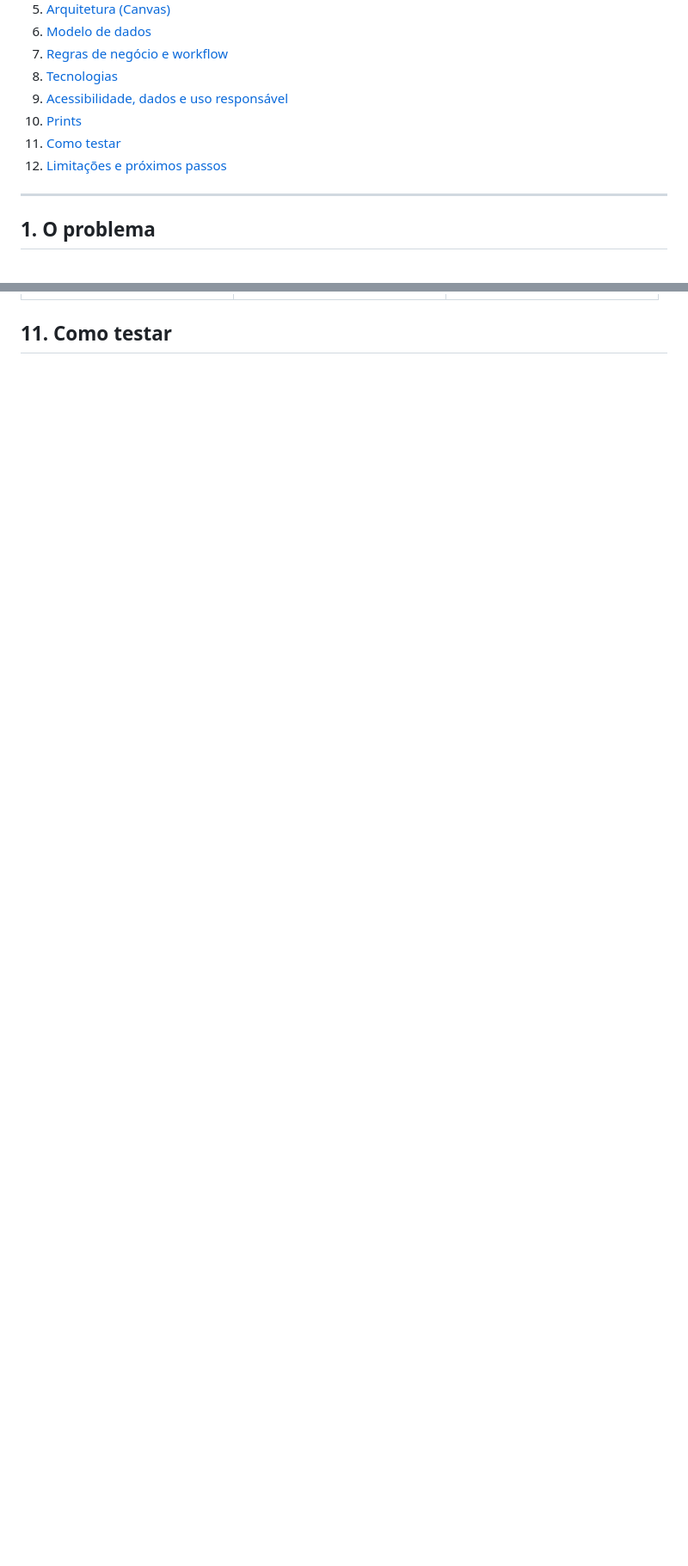
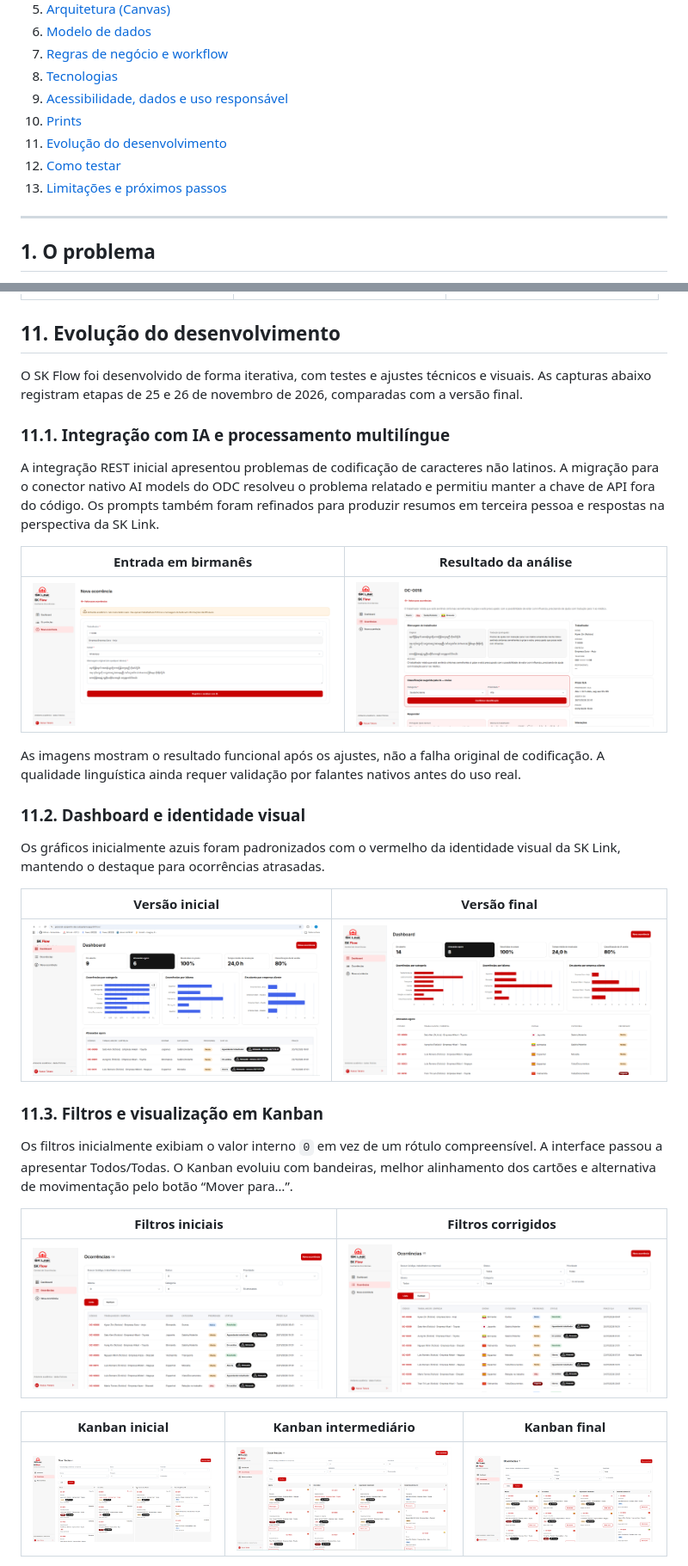
Before and after one commit to takarakazue/SK-Flow, a Markdown page: README.md, 2 parts joined by grey strips. Shown at 86% size. GitHub-like rendering; pictures changed too: docs/evolucao/dashboard-inicial.png (added), docs/evolucao/filtros-iniciais.png (added), docs/evolucao/kanban-inicial.png (added); blank space fills up the shorter version.

Commit message:
Inserindo evidencias da evolucao

```diff
--- a/README.md
+++ b/README.md
@@ -26,8 +26,9 @@
 8. [Tecnologias](#8-tecnologias)
 9. [Acessibilidade, dados e uso responsável](#9-acessibilidade-dados-e-uso-responsável)
 10. [Prints](#10-prints)
-11. [Como testar](#11-como-testar)
-12. [Limitações e próximos passos](#12-limitações-e-próximos-passos)
+11. [Evolução do desenvolvimento](#11-evolução-do-desenvolvimento)
+12. [Como testar](#12-como-testar)
+13. [Limitações e próximos passos](#13-limitações-e-próximos-passos)
 
 ---
 
@@ -249,4 +250,37 @@ stateDiagram-v2
 |---|---|---|
 | <img src="docs/prints/mobile-07-nova-ocorrencia.png" width="220"> | <img src="docs/prints/mobile-08-detalhe.png" width="220"> | <img src="docs/prints/mobile-09-resposta-sugerida.png" width="220"> |
 
-## 11. Como testar
+## 11. Evolução do desenvolvimento
+
+O SK Flow foi desenvolvido de forma iterativa, com testes e ajustes técnicos e visuais. As capturas abaixo registram etapas de 25 e 26 de novembro de 2026, comparadas com a versão final.
+
+### 11.1. Integração com IA e processamento multilíngue
+
+A integração REST inicial apresentou problemas de codificação de caracteres não latinos. A migração para o conector nativo AI models do ODC resolveu o problema relatado e permitiu manter a chave de API fora do código. Os prompts também foram refinados para produzir resumos em terceira pessoa e respostas na perspectiva da SK Link.
+
+| Entrada em birmanês | Resultado da análise |
+|---|---|
+| ![Mensagem de teste](docs/prints/pc-05-nova-ocorrencia.png) | ![Tradução e classificação](docs/prints/pc-06-detalhe-ia.png) |
+
+As imagens mostram o resultado funcional após os ajustes, não a falha original de codificação. A qualidade linguística ainda requer validação por falantes nativos antes do uso real.
+
+### 11.2. Dashboard e identidade visual
+
+Os gráficos inicialmente azuis foram padronizados com o vermelho da identidade visual da SK Link, mantendo o destaque para ocorrências atrasadas.
+
+| Versão inicial | Versão final |
+|---|---|
+| ![Dashboard inicial](docs/evolucao/dashboard-inicial.png) | ![Dashboard final](docs/prints/pc-01-dashboard.png) |
+
+### 11.3. Filtros e visualização em Kanban
+
+Os filtros inicialmente exibiam o valor interno `0` em vez de um rótulo compreensível. A interface passou a apresentar Todos/Todas. O Kanban evoluiu com bandeiras, melhor alinhamento dos cartões e alternativa de movimentação pelo botão “Mover para…”.
+
+| Filtros iniciais | Filtros corrigidos |
+|---|---|
+| ![Filtros iniciais](docs/evolucao/filtros-iniciais.png) | ![Filtros finais](docs/prints/pc-03-ocorrencias-lista.png) |
+
+| Kanban inicial | Kanban intermediário | Kanban final |
+|---|---|---|
+| ![Kanban inicial](docs/evolucao/kanban-inicial.png) | ![Kanban intermediário](docs/evolucao/kanban-intermediario.png) | ![Kanban final](docs/prints/pc-04-ocorrencias-kanban.png) |
+
```
Also changed, not shown: other parts of README.md (+18 -1 lines), docs/evolucao/login-intermediario.png (added), docs/evolucao/login-padrao.png (added).
